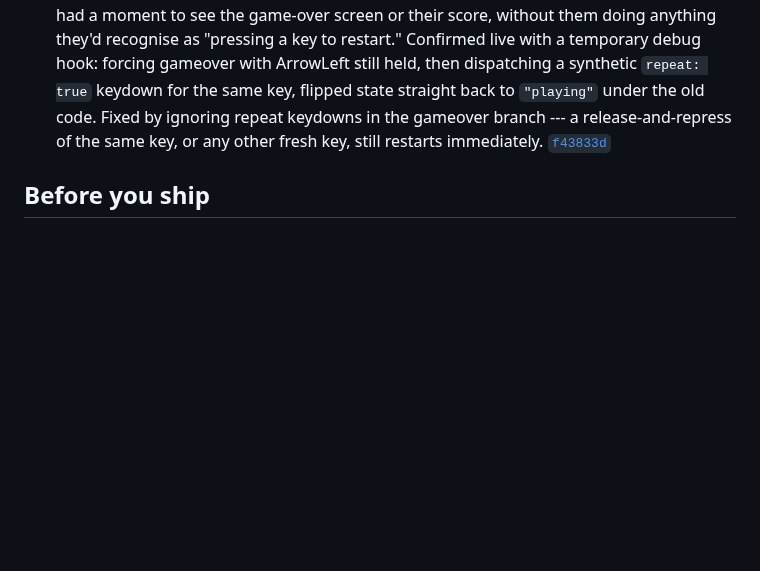
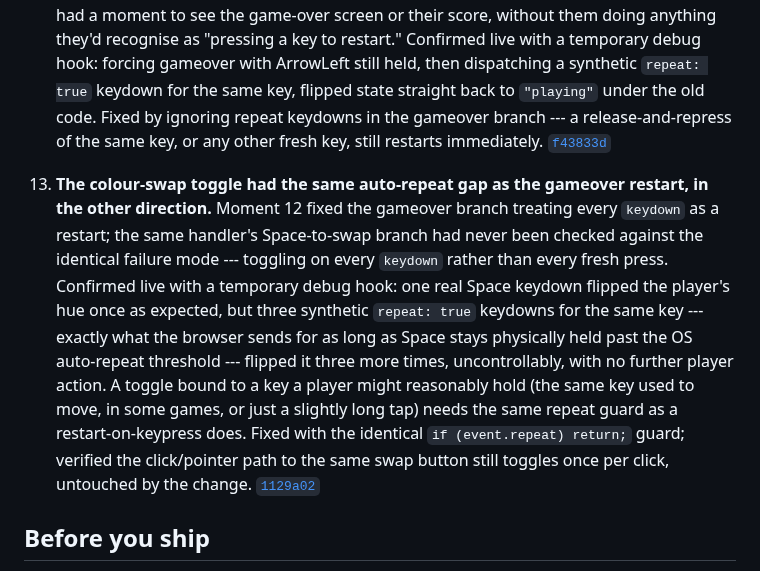
Before and after one commit to comp4020-agentic-coding-studio/comp4020-crit5-baishi, a Markdown page: PROCESS.md, the part around the change. Rendered like a GitHub page; blank space fills up the shorter version.

Commit message:
process: cite the Space-toggle auto-repeat fix

```diff
--- a/PROCESS.md
+++ b/PROCESS.md
@@ -150,6 +150,24 @@ find it.
     key, still restarts immediately.
     [`f43833d`](https://github.com/comp4020-agentic-coding-studio/comp4020-crit5-baishi/commit/f43833d)
 
+13. **The colour-swap toggle had the same auto-repeat gap as the gameover
+    restart, in the other direction.** Moment 12 fixed the gameover branch
+    treating every `keydown` as a restart; the same handler's Space-to-swap
+    branch had never been checked against the identical failure mode ---
+    toggling on every `keydown` rather than every fresh press. Confirmed
+    live with a temporary debug hook: one real Space keydown flipped the
+    player's hue once as expected, but three synthetic `repeat: true`
+    keydowns for the same key --- exactly what the browser sends for as
+    long as Space stays physically held past the OS auto-repeat threshold
+    --- flipped it three more times, uncontrollably, with no further
+    player action. A toggle bound to a key a player might reasonably hold
+    (the same key used to move, in some games, or just a slightly long
+    tap) needs the same repeat guard as a restart-on-keypress does. Fixed
+    with the identical `if (event.repeat) return;` guard; verified the
+    click/pointer path to the same swap button still toggles once per
+    click, untouched by the change.
+    [`1129a02`](https://github.com/comp4020-agentic-coding-studio/comp4020-crit5-baishi/commit/1129a02)
+
 ## Before you ship
 
 Locally: `pnpm check` green (typecheck, build, 21 tests across the
```
